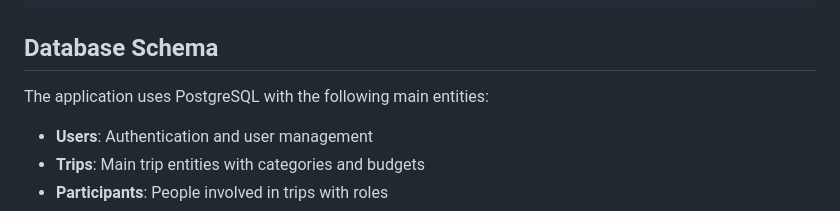
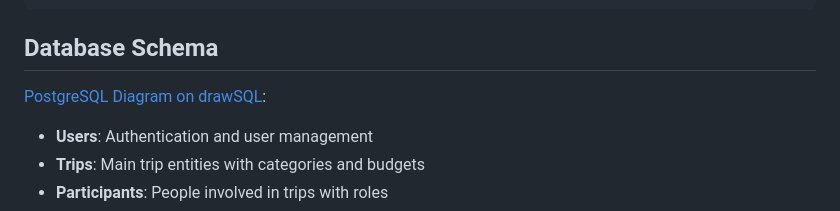
Before and after one commit to Solvro/devops-wakacyjne-wyzwanie-2025, a Markdown page: app-used-for-modules-2-4-5/README.md, the part around the change. Rendered like a GitHub page.

Commit message:
chore: update readme

```diff
--- a/app-used-for-modules-2-4-5/README.md
+++ b/app-used-for-modules-2-4-5/README.md
@@ -144,7 +144,7 @@ kubectl apply -f frontend/
 
 ## Database Schema
 
-The application uses PostgreSQL with the following main entities:
+[PostgreSQL Diagram on drawSQL](https://drawsql.app/teams/wsparcie/diagrams/budzetownik/embed):
 
 - **Users**: Authentication and user management
 - **Trips**: Main trip entities with categories and budgets
```
